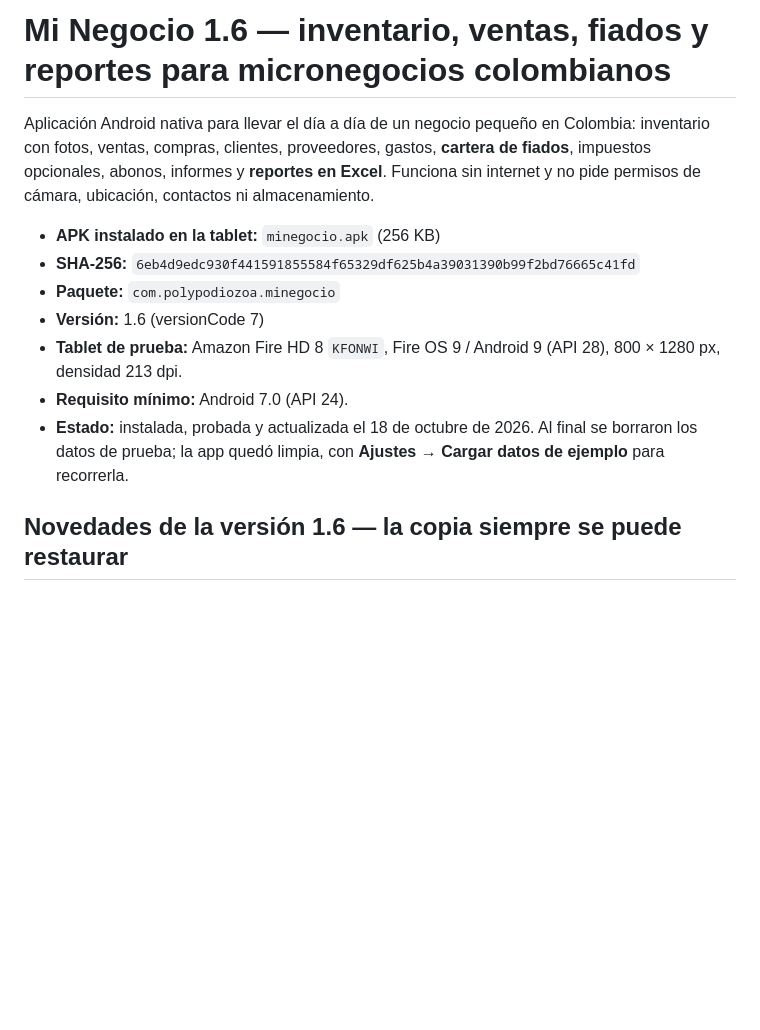
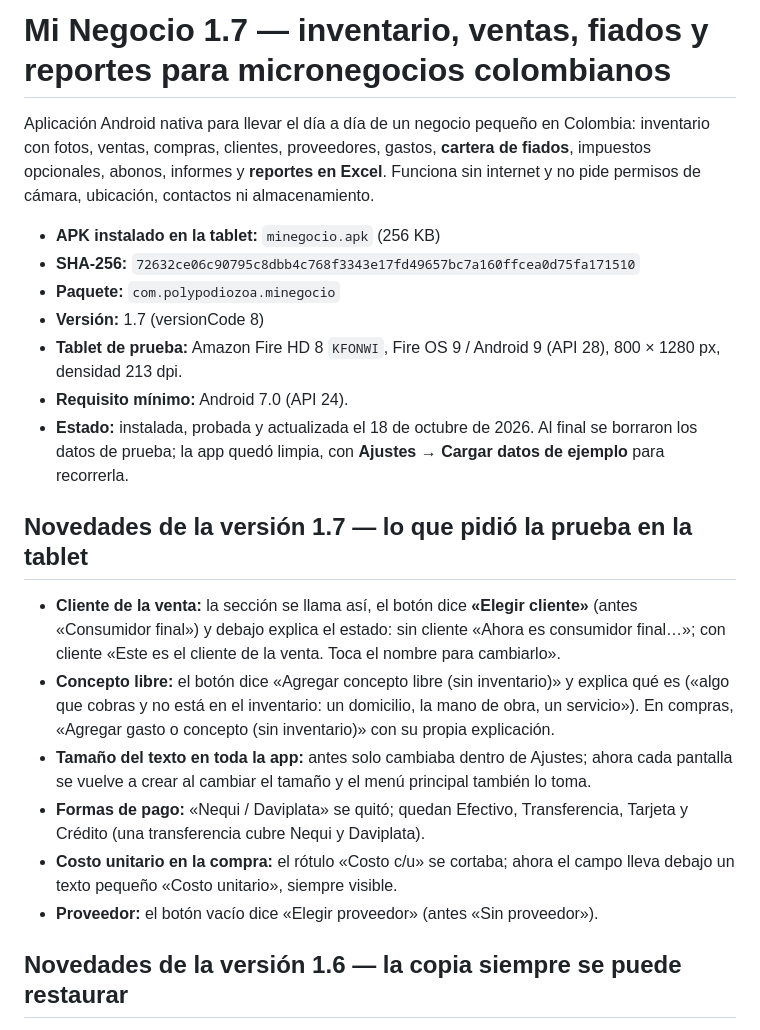
Before and after one commit to Polypodiozoa/minegocio, a Markdown page: LEEME.md, the part around the change. Drawn GitHub-style; blank space fills up the shorter version.

```diff
--- a/LEEME.md
+++ b/LEEME.md
@@ -1,4 +1,4 @@
-# Mi Negocio 1.6 — inventario, ventas, fiados y reportes para micronegocios colombianos
+# Mi Negocio 1.7 — inventario, ventas, fiados y reportes para micronegocios colombianos
 
 Aplicación Android nativa para llevar el día a día de un negocio pequeño en Colombia:
 inventario con fotos, ventas, compras, clientes, proveedores, gastos, **cartera de fiados**,
@@ -6,14 +6,30 @@ impuestos opcionales, abonos, informes y **reportes en Excel**. Funciona sin int
 permisos de cámara, ubicación, contactos ni almacenamiento.
 
 - **APK instalado en la tablet:** `minegocio.apk` (256 KB)
-- **SHA-256:** `6eb4d9edc930f441591855584f65329df625b4a39031390b99f2bd76665c41fd`
+- **SHA-256:** `72632ce06c90795c8dbb4c768f3343e17fd49657bc7a160ffcea0d75fa171510`
 - **Paquete:** `com.polypodiozoa.minegocio`
-- **Versión:** 1.6 (versionCode 7)
+- **Versión:** 1.7 (versionCode 8)
 - **Tablet de prueba:** Amazon Fire HD 8 `KFONWI`, Fire OS 9 / Android 9 (API 28),
   800 × 1280 px, densidad 213 dpi.
 - **Requisito mínimo:** Android 7.0 (API 24).
 - **Estado:** instalada, probada y actualizada el 18 de octubre de 2026. Al final se borraron los datos
   de prueba; la app quedó limpia, con **Ajustes → Cargar datos de ejemplo** para recorrerla.
+
+## Novedades de la versión 1.7 — lo que pidió la prueba en la tablet
+
+- **Cliente de la venta:** la sección se llama así, el botón dice **«Elegir cliente»** (antes
+  «Consumidor final») y debajo explica el estado: sin cliente «Ahora es consumidor final…»;
+  con cliente «Este es el cliente de la venta. Toca el nombre para cambiarlo».
+- **Concepto libre:** el botón dice «Agregar concepto libre (sin inventario)» y explica qué es
+  («algo que cobras y no está en el inventario: un domicilio, la mano de obra, un servicio»).
+  En compras, «Agregar gasto o concepto (sin inventario)» con su propia explicación.
+- **Tamaño del texto en toda la app:** antes solo cambiaba dentro de Ajustes; ahora cada
+  pantalla se vuelve a crear al cambiar el tamaño y el menú principal también lo toma.
+- **Formas de pago:** «Nequi / Daviplata» se quitó; quedan Efectivo, Transferencia, Tarjeta y
+  Crédito (una transferencia cubre Nequi y Daviplata).
+- **Costo unitario en la compra:** el rótulo «Costo c/u» se cortaba; ahora el campo lleva
+  debajo un texto pequeño «Costo unitario», siempre visible.
+- **Proveedor:** el botón vacío dice «Elegir proveedor» (antes «Sin proveedor»).
 
 ## Novedades de la versión 1.6 — la copia siempre se puede restaurar
 
```
Also changed, not shown: DISENO.md (+1 -0 lines), capturas/24-cliente-y-concepto.png (added), capturas/25-costo-unitario.png (added), 10 other files.
